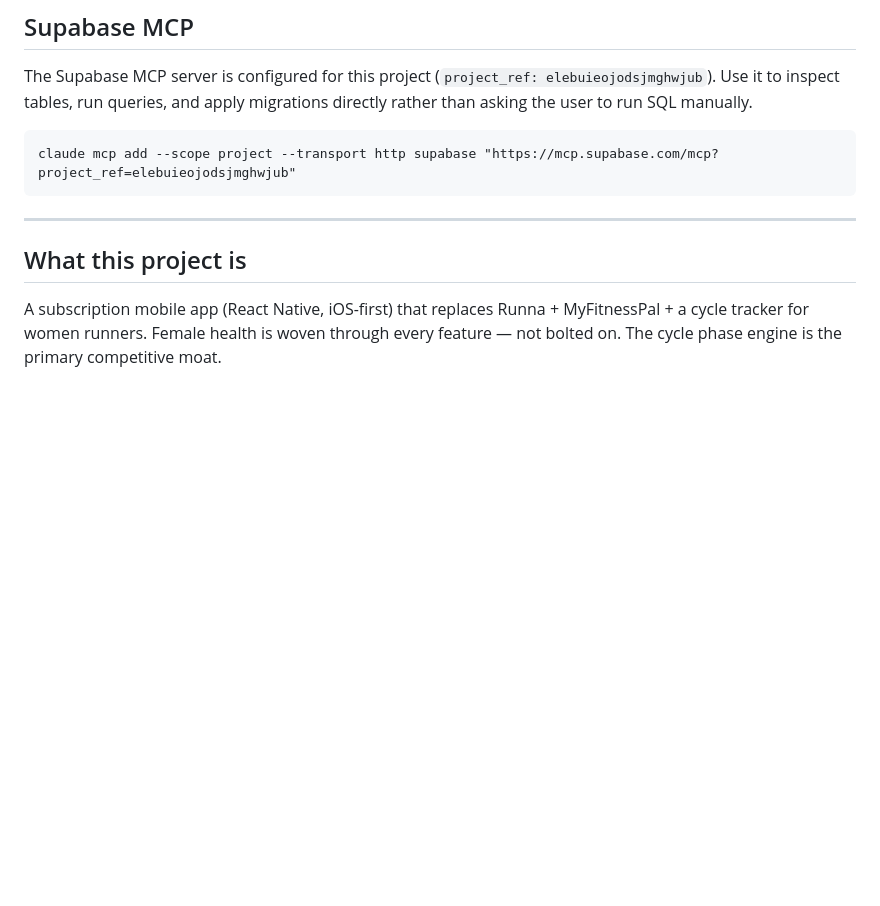
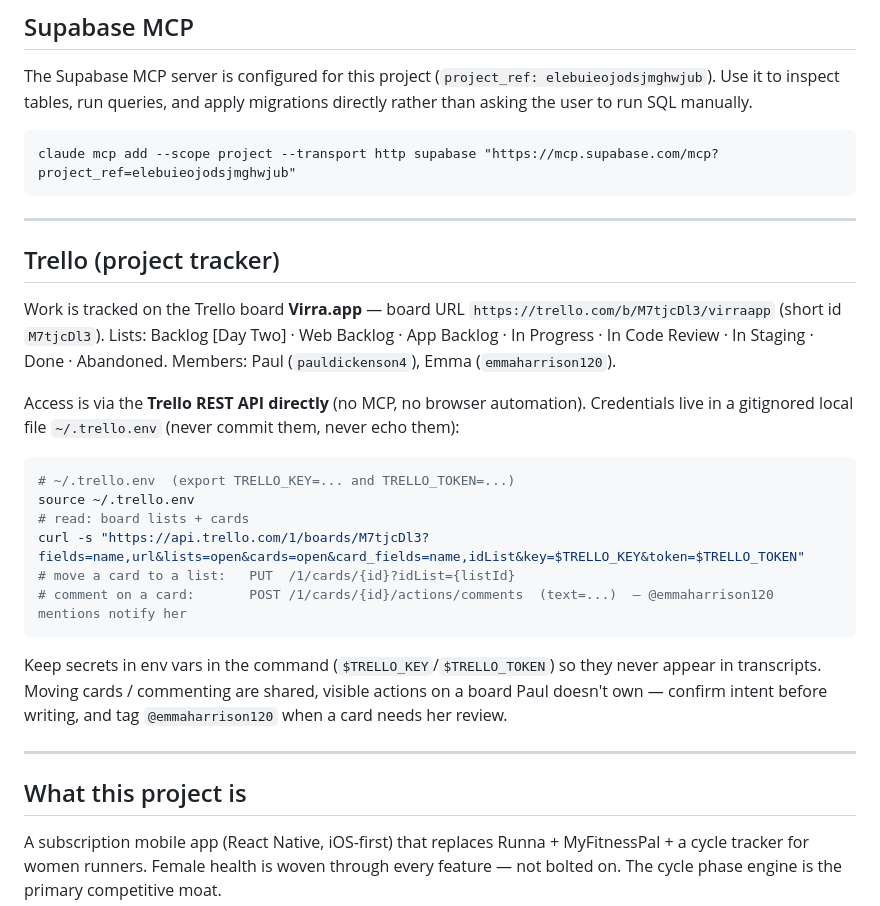
Before and after one commit to emmahchromatic-web/virra, a Markdown page: CLAUDE.md, the part around the change. GitHub-like rendering; blank space fills up the shorter version.

Commit message:
docs: record Trello board + API access in project guide
Co-Authored-By: Claude Opus 4.7 <noreply@anthropic.com>

````diff
--- a/CLAUDE.md
+++ b/CLAUDE.md
@@ -7,6 +7,25 @@ The Supabase MCP server is configured for this project (`project_ref: elebuieojo
 ```
 claude mcp add --scope project --transport http supabase "https://mcp.supabase.com/mcp?project_ref=elebuieojodsjmghwjub"
 ```
+
+---
+
+## Trello (project tracker)
+
+Work is tracked on the Trello board **Virra.app** — board URL `https://trello.com/b/M7tjcDl3/virraapp` (short id `M7tjcDl3`). Lists: Backlog [Day Two] · Web Backlog · App Backlog · In Progress · In Code Review · In Staging · Done · Abandoned. Members: Paul (`pauldickenson4`), Emma (`emmaharrison120`).
+
+Access is via the **Trello REST API directly** (no MCP, no browser automation). Credentials live in a gitignored local file `~/.trello.env` (never commit them, never echo them):
+
+```bash
+# ~/.trello.env  (export TRELLO_KEY=... and TRELLO_TOKEN=...)
+source ~/.trello.env
+# read: board lists + cards
+curl -s "https://api.trello.com/1/boards/M7tjcDl3?fields=name,url&lists=open&cards=open&card_fields=name,idList&key=$TRELLO_KEY&token=$TRELLO_TOKEN"
+# move a card to a list:   PUT  /1/cards/{id}?idList={listId}
+# comment on a card:       POST /1/cards/{id}/actions/comments  (text=...)  — @emmaharrison120 mentions notify her
+```
+
+Keep secrets in env vars in the command (`$TRELLO_KEY`/`$TRELLO_TOKEN`) so they never appear in transcripts. Moving cards / commenting are shared, visible actions on a board Paul doesn't own — confirm intent before writing, and tag `@emmaharrison120` when a card needs her review.
 
 ---
 
````
